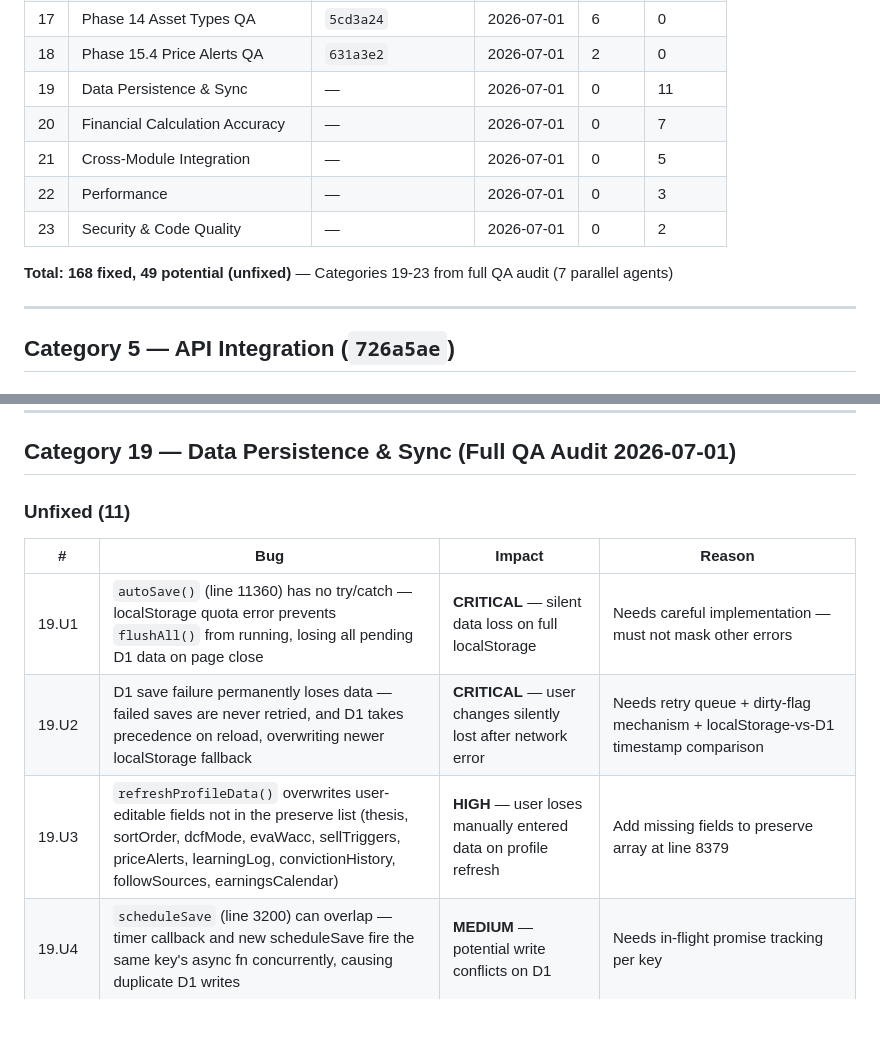
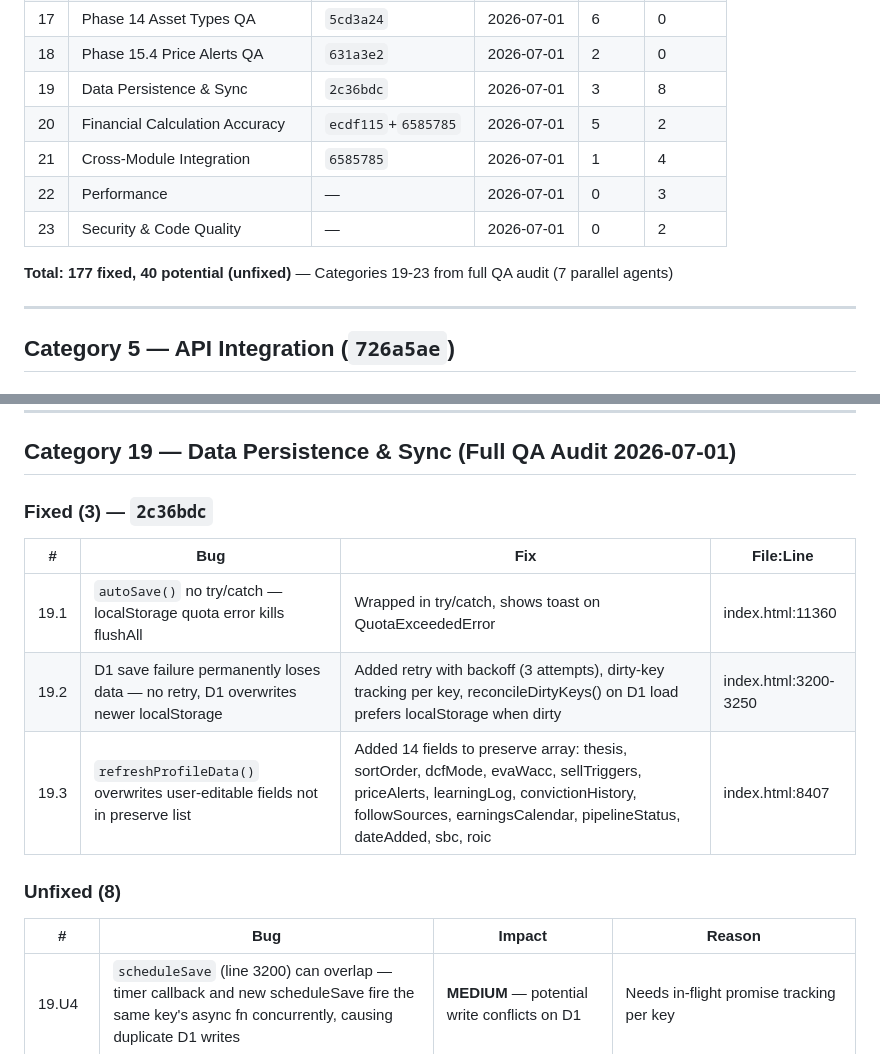
Before and after one commit to industriestitus/stratos-ventures, a Markdown page: docs/BUG-HISTORY.md, 2 parts joined by grey strips. Drawn GitHub-style; blank space fills up the shorter version.

```diff
--- a/docs/BUG-HISTORY.md
+++ b/docs/BUG-HISTORY.md
@@ -26,13 +26,13 @@ Comprehensive log of all bugs found and fixed during QA audits. Organized by aud
 | 16 | Phase 15 Feature QA | `bc15b16`+`872b96b` | 2026-06-30 | 4 | 0 |
 | 17 | Phase 14 Asset Types QA | `5cd3a24` | 2026-07-01 | 6 | 0 |
 | 18 | Phase 15.4 Price Alerts QA | `631a3e2` | 2026-07-01 | 2 | 0 |
-| 19 | Data Persistence & Sync | — | 2026-07-01 | 0 | 11 |
-| 20 | Financial Calculation Accuracy | — | 2026-07-01 | 0 | 7 |
-| 21 | Cross-Module Integration | — | 2026-07-01 | 0 | 5 |
+| 19 | Data Persistence & Sync | `2c36bdc` | 2026-07-01 | 3 | 8 |
+| 20 | Financial Calculation Accuracy | `ecdf115`+`6585785` | 2026-07-01 | 5 | 2 |
+| 21 | Cross-Module Integration | `6585785` | 2026-07-01 | 1 | 4 |
 | 22 | Performance | — | 2026-07-01 | 0 | 3 |
 | 23 | Security & Code Quality | — | 2026-07-01 | 0 | 2 |
 
-**Total: 168 fixed, 49 potential (unfixed)** — Categories 19-23 from full QA audit (7 parallel agents)
+**Total: 177 fixed, 40 potential (unfixed)** — Categories 19-23 from full QA audit (7 parallel agents)
 
 ---
 
@@ -471,13 +471,18 @@ Both used `rgba(253,203,110,.2)` with `var(--orange)` — indistinguishable in t
 
 ## Category 19 — Data Persistence & Sync (Full QA Audit 2026-07-01)
 
-### Unfixed (11)
+### Fixed (3) — `2c36bdc`
+
+| # | Bug | Fix | File:Line |
+|---|-----|-----|-----------|
+| 19.1 | `autoSave()` no try/catch — localStorage quota error kills flushAll | Wrapped in try/catch, shows toast on QuotaExceededError | index.html:11360 |
+| 19.2 | D1 save failure permanently loses data — no retry, D1 overwrites newer localStorage | Added retry with backoff (3 attempts), dirty-key tracking per key, reconcileDirtyKeys() on D1 load prefers localStorage when dirty | index.html:3200-3250 |
+| 19.3 | `refreshProfileData()` overwrites user-editable fields not in preserve list | Added 14 fields to preserve array: thesis, sortOrder, dcfMode, evaWacc, sellTriggers, priceAlerts, learningLog, convictionHistory, followSources, earningsCalendar, pipelineStatus, dateAdded, sbc, roic | index.html:8407 |
+
+### Unfixed (8)
 
 | # | Bug | Impact | Reason |
 |---|-----|--------|--------|
-| 19.U1 | `autoSave()` (line 11360) has no try/catch — localStorage quota error prevents `flushAll()` from running, losing all pending D1 data on page close | **CRITICAL** — silent data loss on full localStorage | Needs careful implementation — must not mask other errors |
-| 19.U2 | D1 save failure permanently loses data — failed saves are never retried, and D1 takes precedence on reload, overwriting newer localStorage fallback | **CRITICAL** — user changes silently lost after network error | Needs retry queue + dirty-flag mechanism + localStorage-vs-D1 timestamp comparison |
-| 19.U3 | `refreshProfileData()` overwrites user-editable fields not in the preserve list (thesis, sortOrder, dcfMode, evaWacc, sellTriggers, priceAlerts, learningLog, convictionHistory, followSources, earningsCalendar) | **HIGH** — user loses manually entered data on profile refresh | Add missing fields to preserve array at line 8379 |
 | 19.U4 | `scheduleSave` (line 3200) can overlap — timer callback and new scheduleSave fire the same key's async fn concurrently, causing duplicate D1 writes | **MEDIUM** — potential write conflicts on D1 | Needs in-flight promise tracking per key |
 | 19.U5 | `flushAll()` (line 3205) has no reentrance guard — `beforeunload` and `visibilitychange` can trigger concurrent flushes, breaking keepalive on in-flight requests | **MEDIUM** — data loss on mobile Safari app-switch | Add `_flushing` guard flag |
 | 19.U6 | `saveTrackerStocks` closure (line 7606) reads `tStocks` during multi-step async execution — mutations between steps cause companies/sub-entities to get out of sync | **MEDIUM** — inconsistent D1 state after concurrent edits + save | Snapshot tStocks at closure start |
```
Also changed, not shown: other parts of docs/BUG-HISTORY.md (+18 -8 lines).
